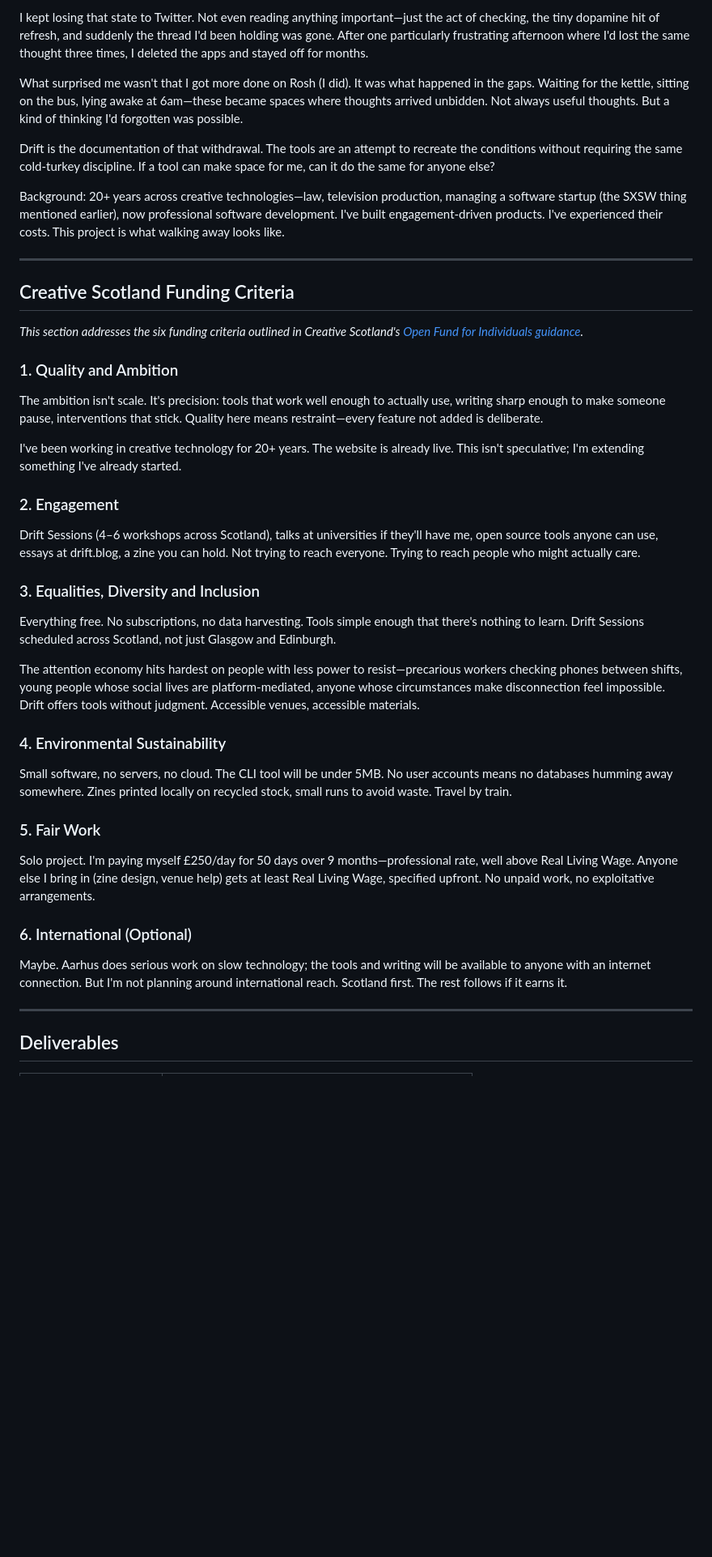
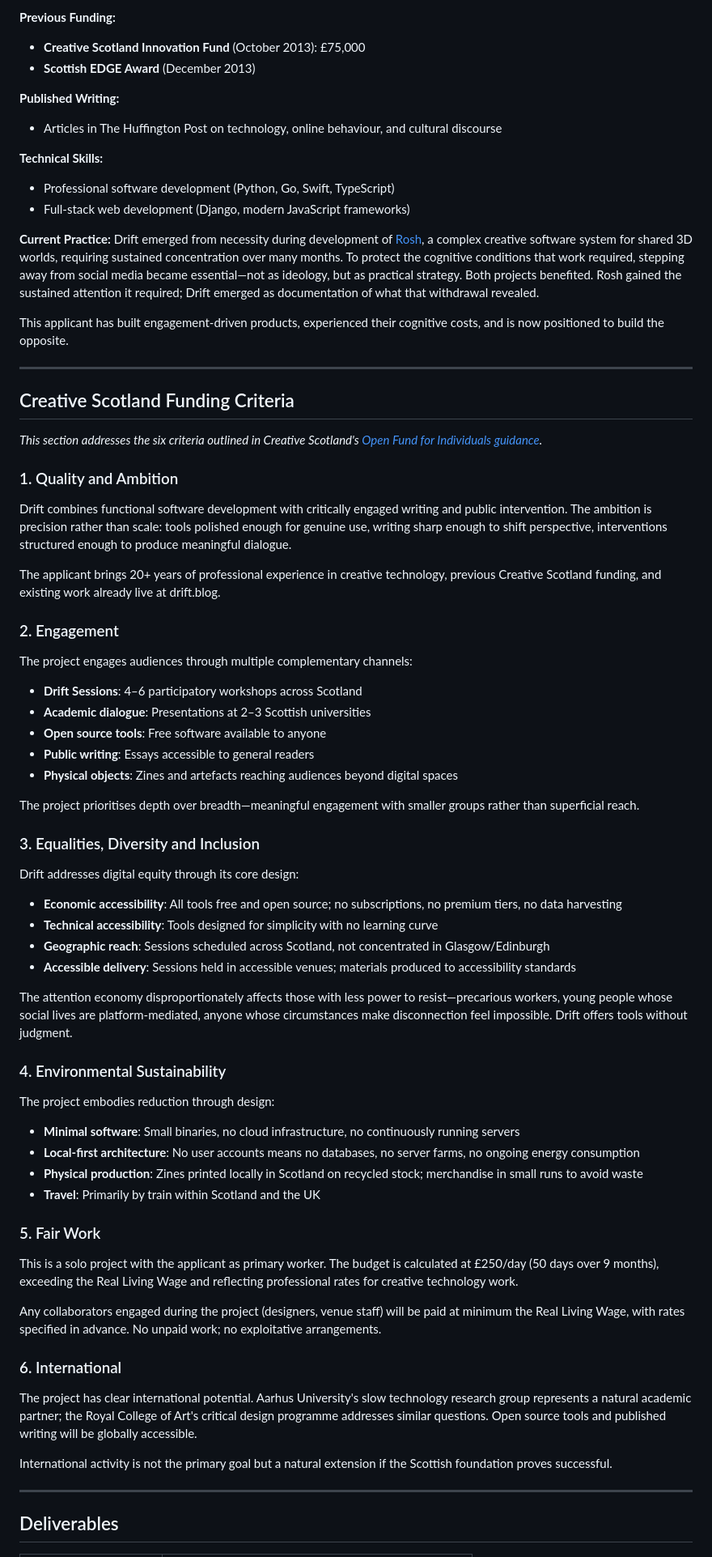
Before and after one commit to rdubar/drift, a Markdown page: docs/Drift_Creative_and_Academic_Proposal.md, the part around one of its changes. Shown at 81% size. GitHub-like rendering; blank space fills up the shorter version.

```diff
--- a/docs/Drift_Creative_and_Academic_Proposal.md
+++ b/docs/Drift_Creative_and_Academic_Proposal.md
@@ -140,45 +139,75 @@ I was building Rosh, a complex creative software system that required holding a
 
-I kept losing that state to Twitter. Not even reading anything important—just the act of checking, the tiny dopamine hit of refresh, and suddenly the thread I'd been holding was gone. After one particularly frustrating afternoon where I'd lost the same thought three times, I deleted the apps and stayed off for months.
+**Previous Funding:**
+- **Creative Scotland Innovation Fund** (October 2013): £75,000
+- **Scottish EDGE Award** (December 2013)
 
-What surprised me wasn't that I got more done on Rosh (I did). It was what happened in the gaps. Waiting for the kettle, sitting on the bus, lying awake at 6am—these became spaces where thoughts arrived unbidden. Not always useful thoughts. But a kind of thinking I'd forgotten was possible.
+**Published Writing:**
+- Articles in The Huffington Post on technology, online behaviour, and cultural discourse
 
-Drift is the documentation of that withdrawal. The tools are an attempt to recreate the conditions without requiring the same cold-turkey discipline. If a tool can make space for me, can it do the same for anyone else?
+**Technical Skills:**
+- Professional software development (Python, Go, Swift, TypeScript)
+- Full-stack web development (Django, modern JavaScript frameworks)
 
-Background: 20+ years across creative technologies—law, television production, managing a software startup (the SXSW thing mentioned earlier), now professional software development. I've built engagement-driven products. I've experienced their costs. This project is what walking away looks like.
+**Current Practice:**
+Drift emerged from necessity during development of [Rosh](https://rosh.cloud), a complex creative software system for shared 3D worlds, requiring sustained concentration over many months. To protect the cognitive conditions that work required, stepping away from social media became essential—not as ideology, but as practical strategy. Both projects benefited. Rosh gained the sustained attention it required; Drift emerged as documentation of what that withdrawal revealed.
+
+This applicant has built engagement-driven products, experienced their cognitive costs, and is now positioned to build the opposite.
 
 ---
 
 ## Creative Scotland Funding Criteria
 
-*This section addresses the six funding criteria outlined in Creative Scotland's [Open Fund for Individuals guidance](https://www.creativescotland.com/funding/funding-programmes/open-funding/open-fund-for-individuals).*
+*This section addresses the six criteria outlined in Creative Scotland's [Open Fund for Individuals guidance](https://www.creativescotland.com/funding/funding-programmes/open-funding/open-fund-for-individuals).*
 
 ### 1. Quality and Ambition
 
-The ambition isn't scale. It's precision: tools that work well enough to actually use, writing sharp enough to make someone pause, interventions that stick. Quality here means restraint—every feature not added is deliberate.
+Drift combines functional software development with critically engaged writing and public intervention. The ambition is precision rather than scale: tools polished enough for genuine use, writing sharp enough to shift perspective, interventions structured enough to produce meaningful dialogue.
 
-I've been working in creative technology for 20+ years. The website is already live. This isn't speculative; I'm extending something I've already started.
+The applicant brings 20+ years of professional experience in creative technology, previous Creative Scotland funding, and existing work already live at drift.blog.
 
 ### 2. Engagement
 
-Drift Sessions (4–6 workshops across Scotland), talks at universities if they'll have me, open source tools anyone can use, essays at drift.blog, a zine you can hold. Not trying to reach everyone. Trying to reach people who might actually care.
+The project engages audiences through multiple complementary channels:
+
+- **Drift Sessions**: 4–6 participatory workshops across Scotland
+- **Academic dialogue**: Presentations at 2–3 Scottish universities
+- **Open source tools**: Free software available to anyone
+- **Public writing**: Essays accessible to general readers
+- **Physical objects**: Zines and artefacts reaching audiences beyond digital spaces
+
+The project prioritises depth over breadth—meaningful engagement with smaller groups rather than superficial reach.
 
 ### 3. Equalities, Diversity and Inclusion
 
-Everything free. No subscriptions, no data harvesting. Tools simple enough that there's nothing to learn. Drift Sessions scheduled across Scotland, not just Glasgow and Edinburgh.
+Drift addresses digital equity through its core design:
 
-The attention economy hits hardest on people with less power to resist—precarious workers checking phones between shifts, young people whose social lives are platform-mediated, anyone whose circumstances make disconnection feel impossible. Drift offers tools without judgment. Accessible venues, accessible materials.
+- **Economic accessibility**: All tools free and open source; no subscriptions, no premium tiers, no data harvesting
+- **Technical accessibility**: Tools designed for simplicity with no learning curve
+- **Geographic reach**: Sessions scheduled across Scotland, not concentrated in Glasgow/Edinburgh
+- **Accessible delivery**: Sessions held in accessible venues; materials produced to accessibility standards
+
+The attention economy disproportionately affects those with less power to resist—precarious workers, young people whose social lives are platform-mediated, anyone whose circumstances make disconnection feel impossible. Drift offers tools without judgment.
 
 ### 4. Environmental Sustainability
 
-Small software, no servers, no cloud. The CLI tool will be under 5MB. No user accounts means no databases humming away somewhere. Zines printed locally on recycled stock, small runs to avoid waste. Travel by train.
+The project embodies reduction through design:
+
+- **Minimal software**: Small binaries, no cloud infrastructure, no continuously running servers
+- **Local-first architecture**: No user accounts means no databases, no server farms, no ongoing energy consumption
+- **Physical production**: Zines printed locally in Scotland on recycled stock; merchandise in small runs to avoid waste
+- **Travel**: Primarily by train within Scotland and the UK
 
 ### 5. Fair Work
 
-Solo project. I'm paying myself £250/day for 50 days over 9 months—professional rate, well above Real Living Wage. Anyone else I bring in (zine design, venue help) gets at least Real Living Wage, specified upfront. No unpaid work, no exploitative arrangements.
+This is a solo project with the applicant as primary worker. The budget is calculated at £250/day (50 days over 9 months), exceeding the Real Living Wage and reflecting professional rates for creative technology work.
 
-### 6. International (Optional)
+Any collaborators engaged during the project (designers, venue staff) will be paid at minimum the Real Living Wage, with rates specified in advance. No unpaid work; no exploitative arrangements.
 
-Maybe. Aarhus does serious work on slow technology; the tools and writing will be available to anyone with an internet connection. But I'm not planning around international reach. Scotland first. The rest follows if it earns it.
+### 6. International
+
+The project has clear international potential. Aarhus University's slow technology research group represents a natural academic partner; the Royal College of Art's critical design programme addresses similar questions. Open source tools and published writing will be globally accessible.
+
+International activity is not the primary goal but a natural extension if the Scottish foundation proves successful.
 
 ---
 
```
Also changed, not shown: other parts of docs/Drift_Creative_and_Academic_Proposal.md (+113 -94 lines), docs/Creative_Scotland_Initial_Email.md (added, +29 -0 lines).
